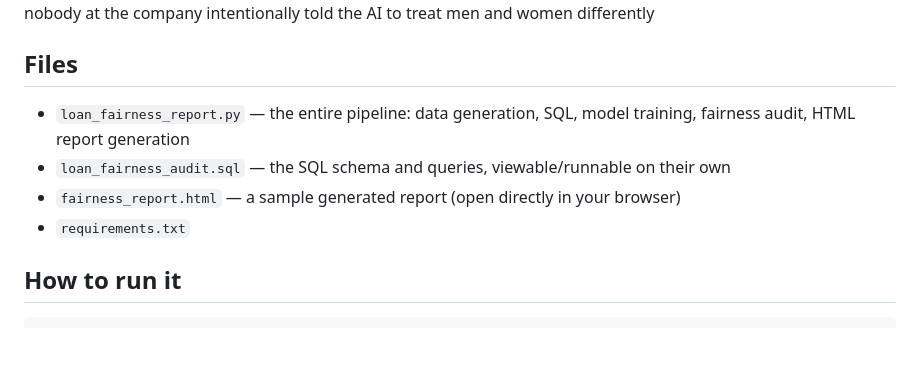
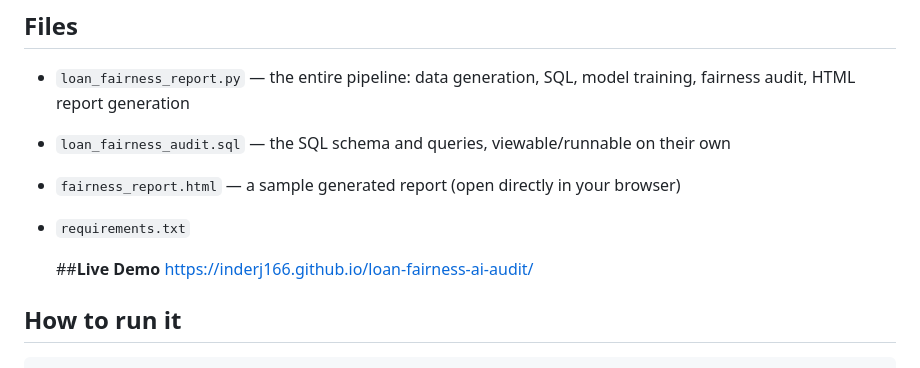
Before and after one commit to inderj166/loan-fairness-ai-audit, a Markdown page: README.md, the part around the change. Rendered like a GitHub page; blank space fills up the shorter version.

Commit message:
url uploaded

````diff
--- a/README.md
+++ b/README.md
@@ -48,6 +48,9 @@ Since 0.306 is way below 0.8, your project's model fails the four-fifths rule
 - `fairness_report.html` — a sample generated report (open directly in your browser)
 - `requirements.txt`
 
+  ##**Live Demo**
+  https://inderj166.github.io/loan-fairness-ai-audit/
+
 ## How to run it
 
 ```bash
````
